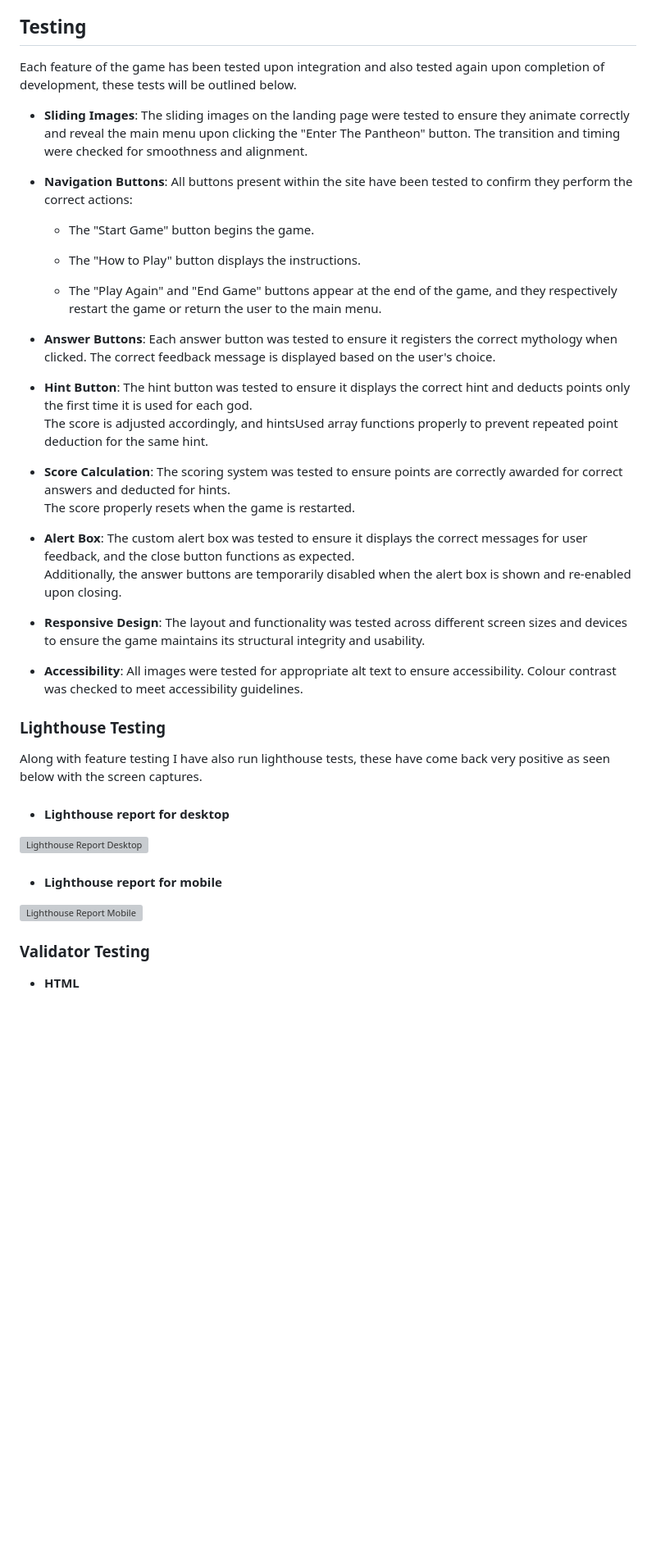
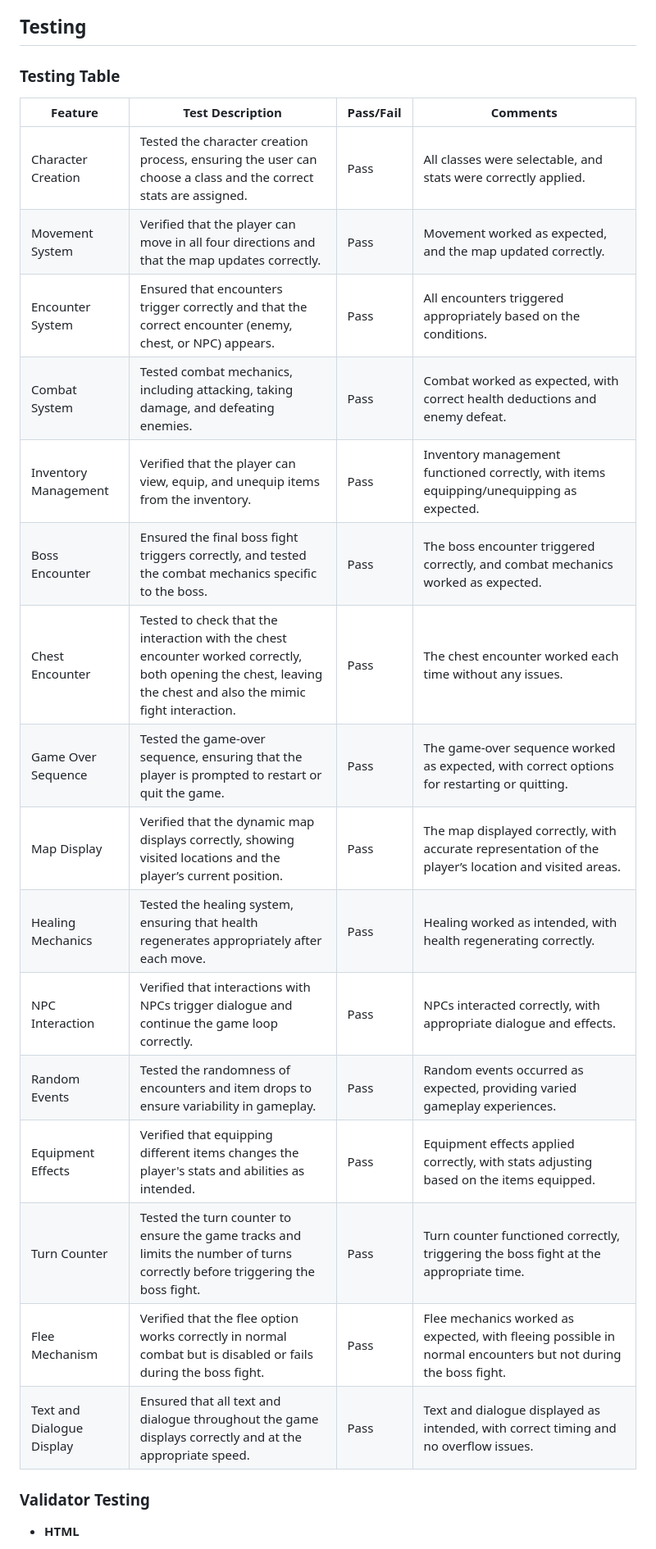
Before and after one commit to Shlackka/Oathbound, a Markdown page: README.md, the part around the change printed below. Shown: that part at 82% size. Rendered like a GitHub page; blank space fills up the shorter version; grey boxes are pictures that could not be loaded.

Commit message:
Add filled in testing table to readme

```diff
--- a/README.md
+++ b/README.md
@@ -222,44 +223,27 @@ Below I will go into a brief explanation of the features I have encorporated int
 
 ## Testing
 
-Each feature of the game has been tested upon integration and also tested again upon completion of development, these tests will be outlined below.
+### Testing Table
 
-- **Sliding Images**: The sliding images on the landing page were tested to ensure they animate correctly
-and reveal the main menu upon clicking the "Enter The Pantheon" button. The transition and timing were checked for smoothness and alignment.
+| **Feature**            | **Test Description**                                                   | **Pass/Fail** | **Comments**                                |
+|------------------------|------------------------------------------------------------------------|---------------|---------------------------------------------|
+| Character Creation     | Tested the character creation process, ensuring the user can choose a class and the correct stats are assigned. | Pass          | All classes were selectable, and stats were correctly applied. |
+| Movement System        | Verified that the player can move in all four directions and that the map updates correctly. | Pass          | Movement worked as expected, and the map updated correctly. |
+| Encounter System       | Ensured that encounters trigger correctly and that the correct encounter (enemy, chest, or NPC) appears. | Pass          | All encounters triggered appropriately based on the conditions. |
+| Combat System          | Tested combat mechanics, including attacking, taking damage, and defeating enemies. | Pass          | Combat worked as expected, with correct health deductions and enemy defeat. |
+| Inventory Management   | Verified that the player can view, equip, and unequip items from the inventory. | Pass          | Inventory management functioned correctly, with items equipping/unequipping as expected. |
+| Boss Encounter         | Ensured the final boss fight triggers correctly, and tested the combat mechanics specific to the boss. | Pass          | The boss encounter triggered correctly, and combat mechanics worked as expected. |
+| Chest Encounter        | Tested to check that the interaction with the chest encounter worked correctly, both opening the chest, leaving the chest and also the mimic fight interaction. | Pass          | The chest encounter worked each time without any issues. |
+| Game Over Sequence     | Tested the game-over sequence, ensuring that the player is prompted to restart or quit the game. | Pass          | The game-over sequence worked as expected, with correct options for restarting or quitting. |
+| Map Display            | Verified that the dynamic map displays correctly, showing visited locations and the player’s current position. | Pass          | The map displayed correctly, with accurate representation of the player’s location and visited areas. |
+| Healing Mechanics      | Tested the healing system, ensuring that health regenerates appropriately after each move. | Pass          | Healing worked as intended, with health regenerating correctly. |
+| NPC Interaction        | Verified that interactions with NPCs trigger dialogue and continue the game loop correctly. | Pass          | NPCs interacted correctly, with appropriate dialogue and effects. |
+| Random Events          | Tested the randomness of encounters and item drops to ensure variability in gameplay. | Pass          | Random events occurred as expected, providing varied gameplay experiences. |
+| Equipment Effects      | Verified that equipping different items changes the player's stats and abilities as intended. | Pass          | Equipment effects applied correctly, with stats adjusting based on the items equipped. |
+| Turn Counter           | Tested the turn counter to ensure the game tracks and limits the number of turns correctly before triggering the boss fight. | Pass          | Turn counter functioned correctly, triggering the boss fight at the appropriate time. |
+| Flee Mechanism         | Verified that the flee option works correctly in normal combat but is disabled or fails during the boss fight. | Pass          | Flee mechanics worked as expected, with fleeing possible in normal encounters but not during the boss fight. |
+| Text and Dialogue Display | Ensured that all text and dialogue throughout the game displays correctly and at the appropriate speed. | Pass          | Text and dialogue displayed as intended, with correct timing and no overflow issues. |
 
-- **Navigation Buttons**: All buttons present within the site have been tested to confirm they perform the correct actions:
-    - The "Start Game" button begins the game.
-
-    - The "How to Play" button displays the instructions.
-
-    - The "Play Again" and "End Game" buttons appear at the end of the game, and they respectively restart the game or return the user to the main menu.
-
-- **Answer Buttons**:  Each answer button was tested to ensure it registers the correct mythology when clicked. The correct feedback message is displayed based on the user's choice.
-
-- **Hint Button**:  The hint button was tested to ensure it displays the correct hint and deducts points only the first time it is used for each god.
-The score is adjusted accordingly, and hintsUsed array functions properly to prevent repeated point deduction for the same hint.
-
-- **Score Calculation**:  The scoring system was tested to ensure points are correctly awarded for correct answers and deducted for hints.
-The score properly resets when the game is restarted.
-
-- **Alert Box**:  The custom alert box was tested to ensure it displays the correct messages for user feedback, and the close button functions as expected.
-Additionally, the answer buttons are temporarily disabled when the alert box is shown and re-enabled upon closing.
-
-- **Responsive Design**: The layout and functionality was tested across different screen sizes and devices to ensure the game maintains its structural integrity and usability.
-
-- **Accessibility**: All images were tested for appropriate alt text to ensure accessibility. Colour contrast was checked to meet accessibility guidelines.
-
-### Lighthouse Testing
-
-Along with feature testing I have also run lighthouse tests, these have come back very positive as seen below with the screen captures.
-
-- #### Lighthouse report for desktop
-
-![Lighthouse Report Desktop](assets/images/readme/lighthouse-report-desktop.png)
-
-- #### Lighthouse report for mobile
-
-![Lighthouse Report Mobile](assets/images/readme/lighthouse-report-mobile.png)
 
 ### Validator Testing
 
```
Also changed, not shown: other parts of README.md (+2 -1 lines).
